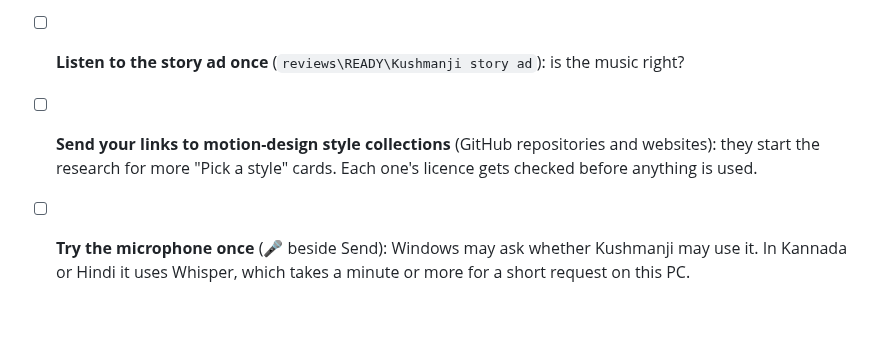
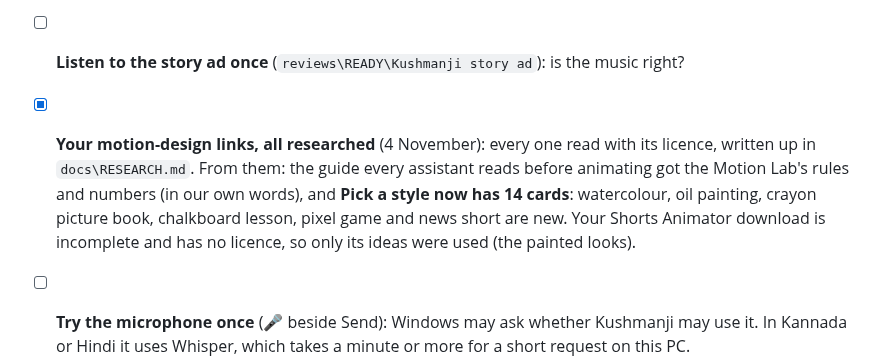
Before and after one commit to webziko/kushmanji, a Markdown page: CHECKLIST.md, the part around the change. GitHub-like rendering; blank space fills up the shorter version.

```diff
--- a/CHECKLIST.md
+++ b/CHECKLIST.md
@@ -18,8 +18,11 @@ Centre vlog", went to the Recycle Bin with the vlog on 24 October.)
 - [ ] **Close Kushmanji and open it again** to get HyperFrames 0.9.2 (quicker to jump around), working Undo, and the
       new "Tidy my talking" button.
 - [ ] **Listen to the story ad once** (`reviews\READY\Kushmanji story ad`): is the music right?
-- [ ] **Send your links to motion-design style collections** (GitHub repositories and websites): they start the
-      research for more "Pick a style" cards. Each one's licence gets checked before anything is used.
+- [x] **Your motion-design links, all researched** (4 November): every one read with its licence, written up in
+      `docs\RESEARCH.md`. From them: the guide every assistant reads before animating got the Motion Lab's rules
+      and numbers (in our own words), and **Pick a style now has 14 cards**: watercolour, oil painting, crayon picture
+      book, chalkboard lesson, pixel game and news short are new. Your Shorts Animator download is incomplete and has
+      no licence, so only its ideas were used (the painted looks).
 - [ ] **Try the microphone once** (🎤 beside Send): Windows may ask whether Kushmanji may use it. In Kannada or Hindi
       it uses Whisper, which takes a minute or more for a short request on this PC.
 - [x] **Claude Code is signed in again** (checked 2 November). Claude's trailer was started, then paused while you
```
Also changed, not shown: PROGRESS.md (+6 -1 lines), docs/HANDOFF.md (+9 -1 lines).
